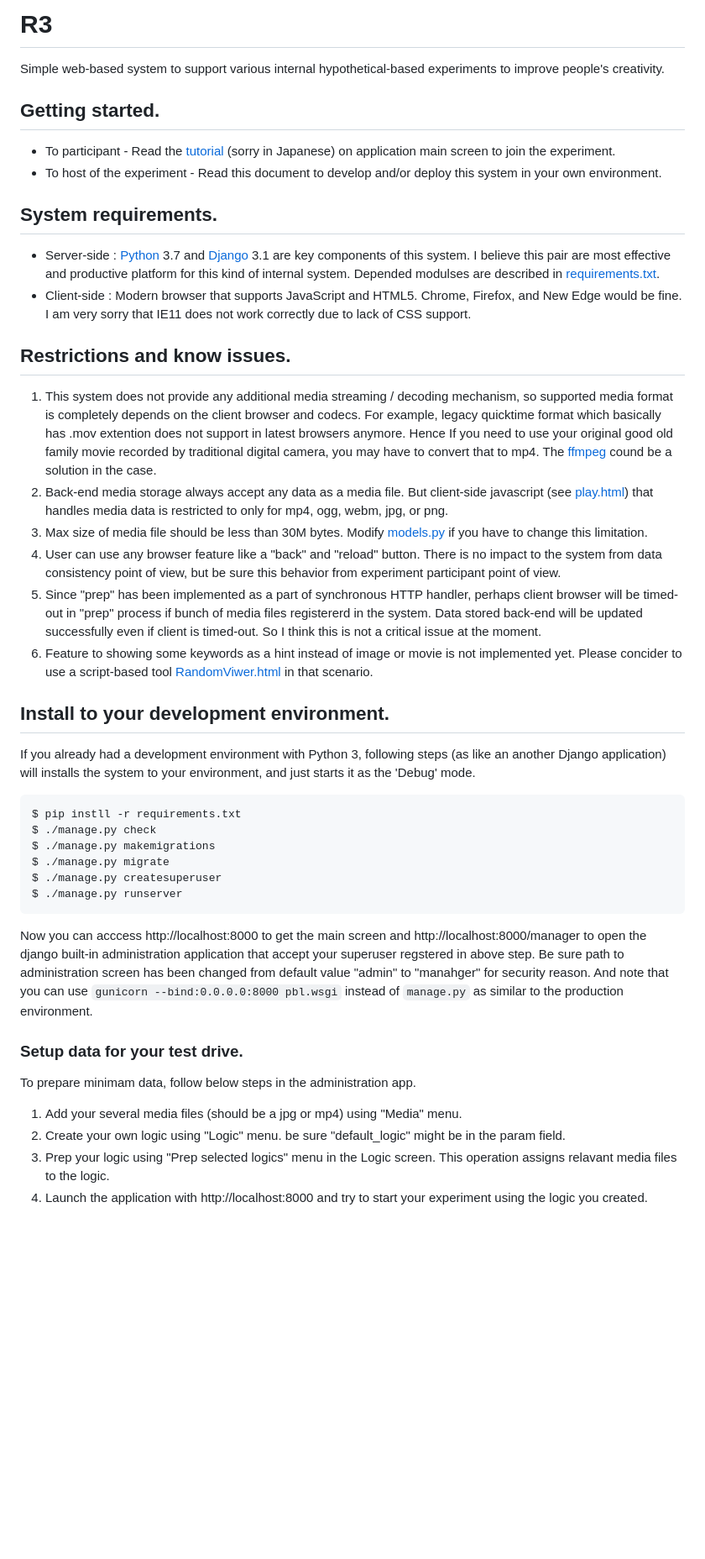
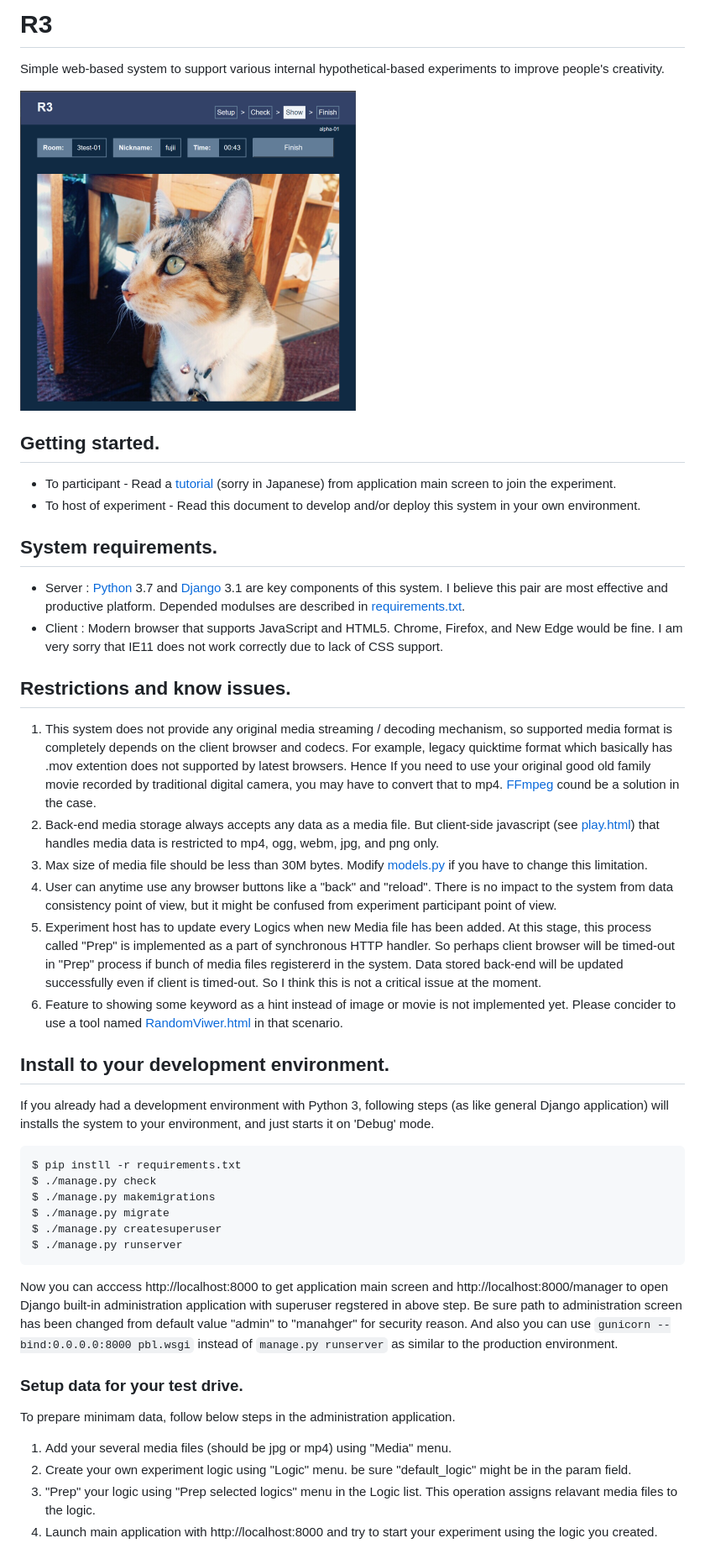
Before and after one commit to kemunpus20/r3-app, a Markdown page: README.md, the part around the change printed below. Shown: that part at 84% size. Rendered like a GitHub page; pictures changed too: doc/screenshot-play.png (added); blank space fills up the shorter version.

Commit message:
minor documentation updates

````diff
--- a/README.md
+++ b/README.md
@@ -1,24 +1,26 @@
 # R3
 Simple web-based system to support various internal hypothetical-based experiments to improve people's creativity.
 
+![screenshot](doc/screenshot-play.png)
+
 ## Getting started.
-- To participant - Read the [tutorial](static/tutorial.html) (sorry in Japanese) on application main screen to join the experiment.
-- To host of the experiment - Read this document to develop and/or deploy this system in your own environment.
+- To participant - Read a [tutorial](static/tutorial.html) (sorry in Japanese) from application main screen to join the experiment.
+- To host of experiment - Read this document to develop and/or deploy this system in your own environment.
 
 ## System requirements.
-- Server-side : [Python](https://www.python.org/) 3.7 and [Django](https://www.djangoproject.com/) 3.1 are key components of this system. I believe  this pair are most effective and productive platform for this kind of internal system. Depended modulses are described in [requirements.txt](requirements.txt).
-- Client-side : Modern browser that supports JavaScript and HTML5. Chrome, Firefox, and New Edge would be fine. I am very sorry that IE11 does not work correctly due to lack of CSS support.
+- Server : [Python](https://www.python.org/) 3.7 and [Django](https://www.djangoproject.com/) 3.1 are key components of this system. I believe this pair are most effective and productive platform. Depended modulses are described in [requirements.txt](requirements.txt).
+- Client : Modern browser that supports JavaScript and HTML5. Chrome, Firefox, and New Edge would be fine. I am very sorry that IE11 does not work correctly due to lack of CSS support.
 
 ## Restrictions and know issues.
-1. This system does not provide any additional media streaming / decoding mechanism, so supported media format is completely depends on the client browser and codecs. For example, legacy quicktime format which basically has .mov extention does not support in latest browsers anymore. Hence If you need to use your original good old family movie recorded by traditional digital camera, you may have to convert that to mp4. The [ffmpeg](https://ffmpeg.org/) cound be a solution in the case.
-1. Back-end media storage always accept any data as a media file. But client-side javascript (see [play.html](r3/templates/play.html)) that handles media data is restricted to only for mp4, ogg, webm, jpg, or png.
+1. This system does not provide any original media streaming / decoding mechanism, so supported media format is completely depends on the client browser and codecs. For example, legacy quicktime format which basically has .mov extention does not supported by latest browsers. Hence If you need to use your original good old family movie recorded by traditional digital camera, you may have to convert that to mp4. [FFmpeg](https://ffmpeg.org/) cound be a solution in the case.
+1. Back-end media storage always accepts any data as a media file. But client-side javascript (see [play.html](r3/templates/play.html)) that handles media data is restricted to mp4, ogg, webm, jpg, and png only.
 1. Max size of media file should be less than 30M bytes. Modify [models.py](r3/models.py) if you have to change this limitation.
-1. User can use any browser feature like a "back" and "reload" button. There is no impact to the system from data consistency point of view, but be sure this behavior from experiment participant point of view.
-1. Since "prep" has been implemented as a part of synchronous HTTP handler, perhaps client browser will be timed-out in "prep" process if bunch of media files registererd in the system. Data stored back-end will be updated successfully even if client is timed-out. So I think this is not a critical issue at the moment.
-1. Feature to showing some keywords as a hint instead of image or movie is not implemented yet. Please concider to use a script-based tool [RandomViwer.html](local_tool/RandomViewer.html) in that scenario.
+1. User can anytime use any browser buttons like a "back" and "reload". There is no impact to the system from data consistency point of view, but it might be confused from experiment participant point of view.
+1. Experiment host has to update every Logics when new Media file has been added. At this stage, this process called "Prep" is implemented as a part of synchronous HTTP handler. So perhaps client browser will be timed-out in "Prep" process if bunch of media files registererd in the system. Data stored back-end will be updated successfully even if client is timed-out. So I think this is not a critical issue at the moment.
+1. Feature to showing some keyword as a hint instead of image or movie is not implemented yet. Please concider to use a tool named [RandomViwer.html](local_tool/RandomViewer.html) in that scenario.
 
 ## Install to your development environment.
-If you already had a development environment with Python 3, following steps (as like an another Django  application) will installs the system to your environment, and just starts it as the 'Debug' mode.
+If you already had a development environment with Python 3, following steps (as like general Django application) will installs the system to your environment, and just starts it on 'Debug' mode.
 ```
 $ pip instll -r requirements.txt
 $ ./manage.py check
@@ -27,12 +29,12 @@ $ ./manage.py migrate
 $ ./manage.py createsuperuser
 $ ./manage.py runserver
 ```
-Now you can acccess http://localhost:8000 to get the main screen and http://localhost:8000/manager to open the django built-in administration application that accept your superuser regstered in above step. Be sure path to administration screen has been changed from default value "admin" to "manahger" for security reason. And note that you can use `gunicorn --bind:0.0.0.0:8000 pbl.wsgi` instead of `manage.py` as similar to the production environment.
+Now you can acccess http://localhost:8000 to get application main screen and http://localhost:8000/manager to open Django built-in administration application with superuser regstered in above step. Be sure path to administration screen has been changed from default value "admin" to "manahger" for security reason. And also you can use `gunicorn --bind:0.0.0.0:8000 pbl.wsgi` instead of `manage.py runserver` as similar to the production environment.
 
 ### Setup data for your test drive.
-To prepare minimam data, follow below steps in the administration app.
- 1. Add your several media files (should be a jpg or mp4) using "Media" menu.
- 1. Create your own logic using "Logic" menu. be sure "default_logic" might be in the param field.
- 1. Prep your logic using "Prep selected logics" menu in the Logic screen. This operation assigns relavant media files to the logic.
- 1. Launch the application with http://localhost:8000 and try to start your experiment using the logic you created.
+To prepare minimam data, follow below steps in the administration application.
+ 1. Add your several media files (should be jpg or mp4) using "Media" menu.
+ 1. Create your own experiment logic using "Logic" menu. be sure "default_logic" might be in the param field.
+ 1. "Prep" your logic using "Prep selected logics" menu in the Logic list. This operation assigns relavant media files to the logic.
+ 1. Launch main application with http://localhost:8000 and try to start your experiment using the logic you created.
 
````
Also changed, not shown: other parts of README.md (+16 -14 lines), doc/PRODUCTION.md (renamed from PRODUCTION.md, +7 -7 lines), 1 other file.
